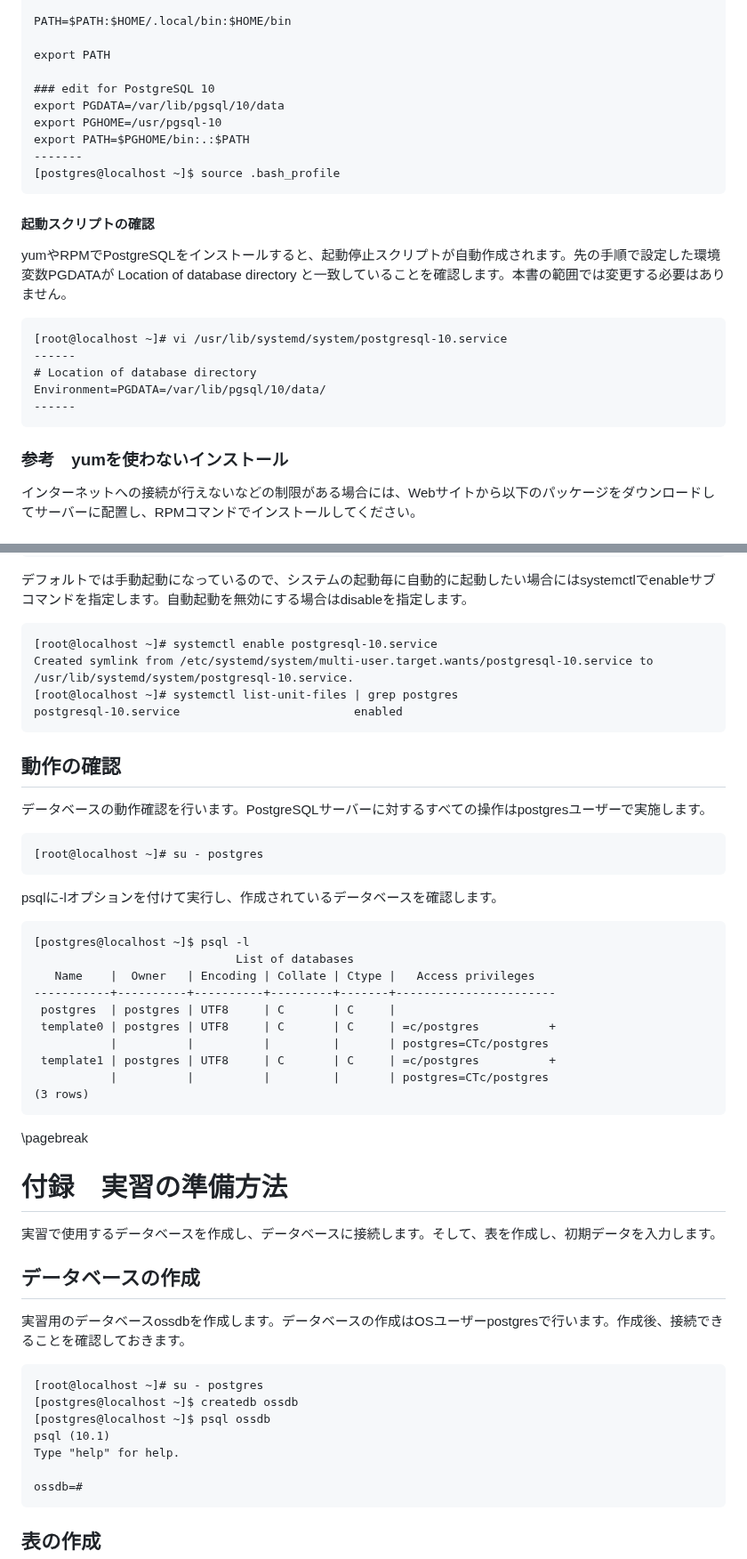
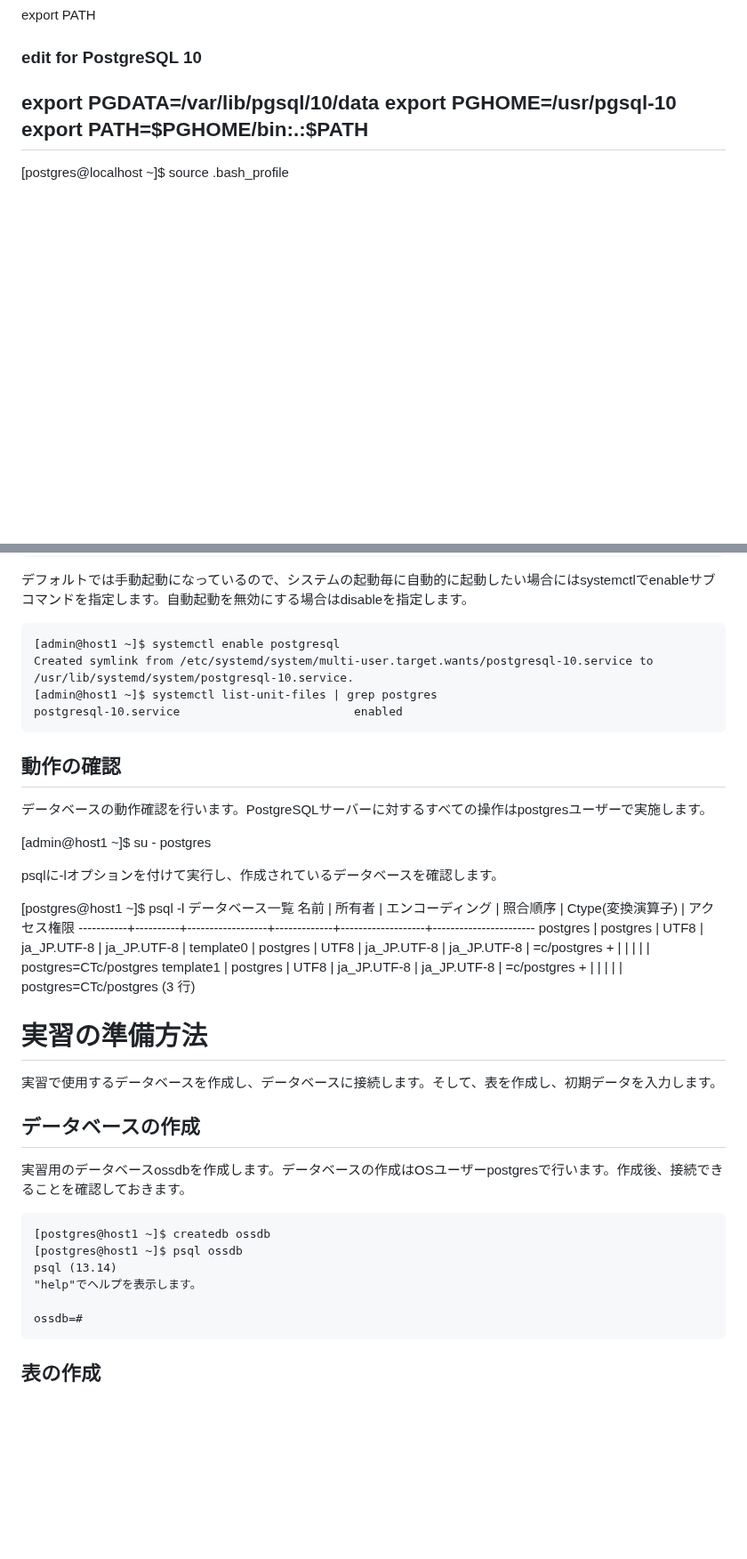
Before and after one commit to lpi-japan/ossdb-text, a Markdown page: Chapter1.md, 2 parts joined by grey strips. Shown at 89% size. GitHub-like rendering; blank space fills up the shorter version.

````diff
--- a/Chapter1.md
+++ b/Chapter1.md
@@ -207,18 +149,3 @@ export PGHOME=/usr/pgsql-10
 export PATH=$PGHOME/bin:.:$PATH
 -------
 [postgres@localhost ~]$ source .bash_profile
-```
-
-#### 起動スクリプトの確認
-yumやRPMでPostgreSQLをインストールすると、起動停止スクリプトが自動作成されます。先の手順で設定した環境変数PGDATAが Location of database directory と一致していることを確認します。本書の範囲では変更する必要はありません。
-```
-[root@localhost ~]# vi /usr/lib/systemd/system/postgresql-10.service
-------
-# Location of database directory
-Environment=PGDATA=/var/lib/pgsql/10/data/
-------
-```
-
-### 参考　yumを使わないインストール
-インターネットへの接続が行えないなどの制限がある場合には、Webサイトから以下のパッケージをダウンロードしてサーバーに配置し、RPMコマンドでインストールしてください。
-
@@ -331,45 +234,40 @@ PostgreSQLが正しく起動されている場合、ステータスは以下の
 
 デフォルトでは手動起動になっているので、システムの起動毎に自動的に起動したい場合にはsystemctlでenableサブコマンドを指定します。自動起動を無効にする場合はdisableを指定します。
 ```
-[root@localhost ~]# systemctl enable postgresql-10.service
+[admin@host1 ~]$ systemctl enable postgresql
 Created symlink from /etc/systemd/system/multi-user.target.wants/postgresql-10.service to /usr/lib/systemd/system/postgresql-10.service.
-[root@localhost ~]# systemctl list-unit-files | grep postgres
+[admin@host1 ~]$ systemctl list-unit-files | grep postgres
 postgresql-10.service                         enabled
 ```
 
 ## 動作の確認
 データベースの動作確認を行います。PostgreSQLサーバーに対するすべての操作はpostgresユーザーで実施します。
-```
-[root@localhost ~]# su - postgres
-```
+
+[admin@host1 ~]$ su - postgres
 
 psqlに-lオプションを付けて実行し、作成されているデータベースを確認します。
-```
-[postgres@localhost ~]$ psql -l
-                             List of databases
-   Name    |  Owner   | Encoding | Collate | Ctype |   Access privileges
------------+----------+----------+---------+-------+-----------------------
- postgres  | postgres | UTF8     | C       | C     |
- template0 | postgres | UTF8     | C       | C     | =c/postgres          +
-           |          |          |         |       | postgres=CTc/postgres
- template1 | postgres | UTF8     | C       | C     | =c/postgres          +
-           |          |          |         |       | postgres=CTc/postgres
-(3 rows)
-```
 
-\pagebreak
+[postgres@host1 ~]$ psql -l
+                                         データベース一覧
+   名前    |  所有者  | エンコーディング |  照合順序   | Ctype(変換演算子) |     アクセス権限
+-----------+----------+------------------+-------------+-------------------+-----------------------
+ postgres  | postgres | UTF8             | ja_JP.UTF-8 | ja_JP.UTF-8       |
+ template0 | postgres | UTF8             | ja_JP.UTF-8 | ja_JP.UTF-8       | =c/postgres          +
+           |          |                  |             |                   | postgres=CTc/postgres
+ template1 | postgres | UTF8             | ja_JP.UTF-8 | ja_JP.UTF-8       | =c/postgres          +
+           |          |                  |             |                   | postgres=CTc/postgres
+(3 行)
 
-# 付録　実習の準備方法
+# 実習の準備方法
 実習で使用するデータベースを作成し、データベースに接続します。そして、表を作成し、初期データを入力します。
 
 ## データベースの作成
 実習用のデータベースossdbを作成します。データベースの作成はOSユーザーpostgresで行います。作成後、接続できることを確認しておきます。
 ```
-[root@localhost ~]# su - postgres
-[postgres@localhost ~]$ createdb ossdb
-[postgres@localhost ~]$ psql ossdb
-psql (10.1)
-Type "help" for help.
+[postgres@host1 ~]$ createdb ossdb
+[postgres@host1 ~]$ psql ossdb
+psql (13.14)
+"help"でヘルプを表示します。
 
 ossdb=#
 ```
````
Also changed, not shown: other parts of Chapter1.md (+143 -196 lines).
